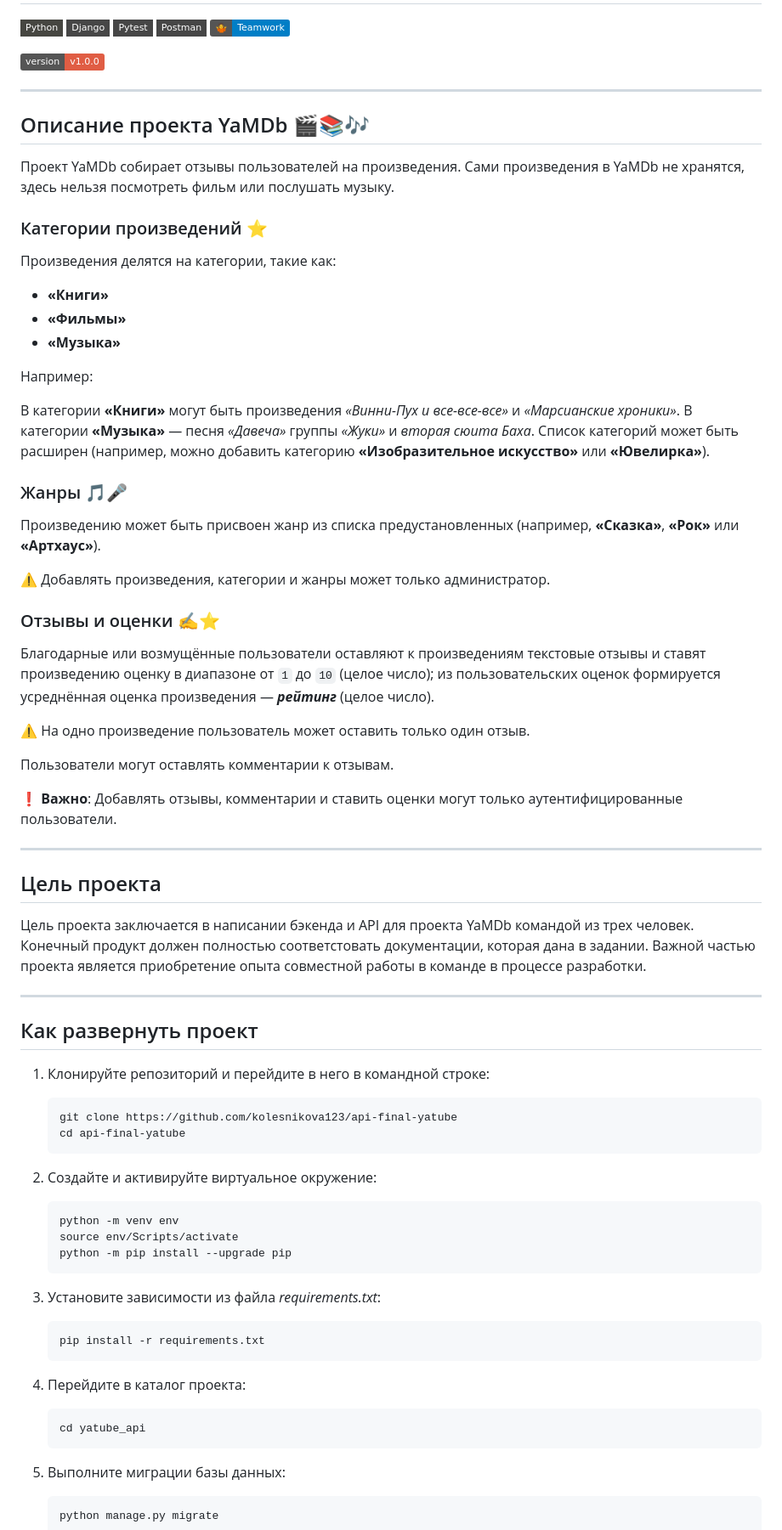
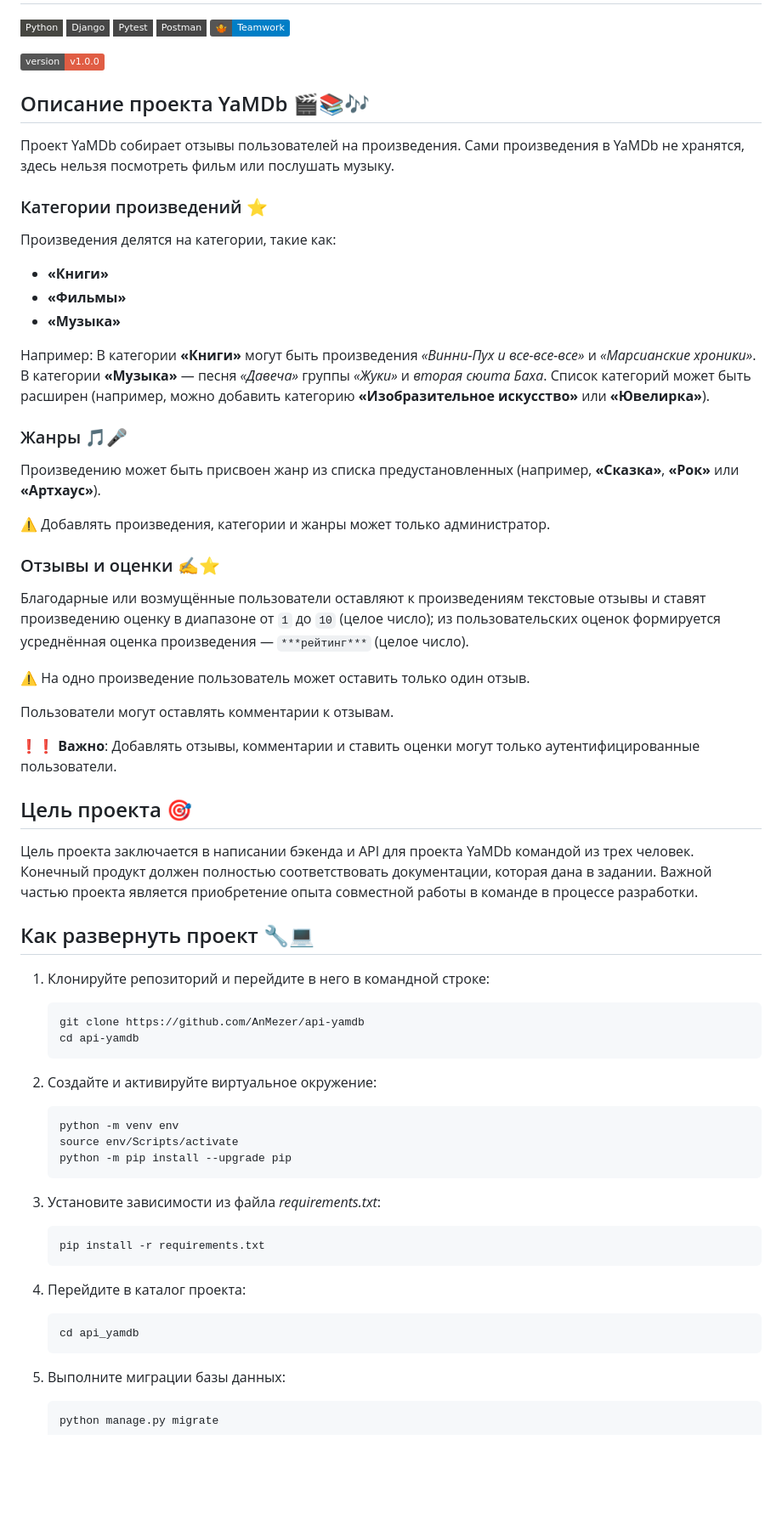
Before and after one commit to AnMezer/api-yamdb, a Markdown page: README.md, the part around one of its changes. Shown at 85% size. Drawn GitHub-style; badges without logos; blank space fills up the shorter version.

Commit message:
заполнила readme

````diff
--- a/README.md
+++ b/README.md
@@ -14,7 +14,6 @@
 
 ![](https://img.shields.io/badge/version-v1.0.0-red)
 
----
 
 ## Описание проекта YaMDb 🎬📚🎶
 
@@ -26,9 +25,7 @@
 - **«Фильмы»**
 - **«Музыка»**
 
-Например:
-
-В категории **«Книги»** могут быть произведения *«Винни-Пух и все-все-все»* и *«Марсианские хроники»*.
+Например: В категории **«Книги»** могут быть произведения *«Винни-Пух и все-все-все»* и *«Марсианские хроники»*.
 В категории **«Музыка»** — песня *«Давеча»* группы *«Жуки»* и *вторая сюита Баха*.
 Список категорий может быть расширен (например, можно добавить категорию **«Изобразительное искусство»** или **«Ювелирка»**).
 
@@ -38,28 +35,26 @@
 ⚠️ Добавлять произведения, категории и жанры может только администратор.
 
 ### Отзывы и оценки ✍️⭐️
-Благодарные или возмущённые пользователи оставляют к произведениям текстовые отзывы и ставят произведению оценку в диапазоне от `1` до `10` (целое число); из пользовательских оценок формируется усреднённая оценка произведения — ***рейтинг*** (целое число).
+Благодарные или возмущённые пользователи оставляют к произведениям текстовые отзывы и ставят произведению оценку в диапазоне от `1` до `10` (целое число); из пользовательских оценок формируется усреднённая оценка произведения — `***рейтинг***` (целое число).
 
 ⚠️ На одно произведение пользователь может оставить только один отзыв.
 
 Пользователи могут оставлять комментарии к отзывам.
 
-**❗ Важно**: Добавлять отзывы, комментарии и ставить оценки могут только аутентифицированные пользователи.
+**❗❗ Важно**: Добавлять отзывы, комментарии и ставить оценки могут только аутентифицированные пользователи.
 
----
 
-## Цель проекта
+## Цель проекта 🎯
 
-Цель проекта заключается в написании бэкенда и API для проекта YaMDb командой из трех человек.  Конечный продукт должен полностью соответстовать документации, которая дана в задании. Важной частью проекта является приобретение опыта совместной работы в команде в процессе разработки.
+Цель проекта заключается в написании бэкенда и API для проекта YaMDb командой из трех человек.  Конечный продукт должен полностью соответствовать документации, которая дана в задании. Важной частью проекта является приобретение опыта совместной работы в команде в процессе разработки.
 
----
 
-## Как развернуть проект
+## Как развернуть проект 🔧💻
 
 1. Клонируйте репозиторий и перейдите в него в командной строке:
    ```bash
-   git clone https://github.com/kolesnikova123/api-final-yatube
-   cd api-final-yatube
+   git clone https://github.com/AnMezer/api-yamdb
+   cd api-yamdb
    ```
 
 2. Создайте и активируйте виртуальное окружение:
@@ -76,7 +71,7 @@
 
 4. Перейдите в каталог проекта:
    ```bash
-   cd yatube_api
+   cd api_yamdb
    ```
 
 5. Выполните миграции базы данных:
````
Also changed, not shown: other parts of README.md (+1 -3 lines).
